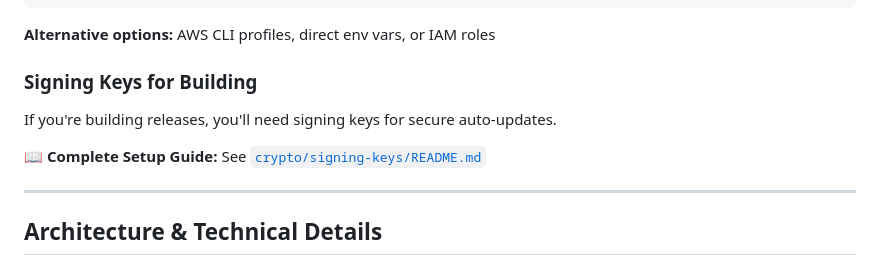
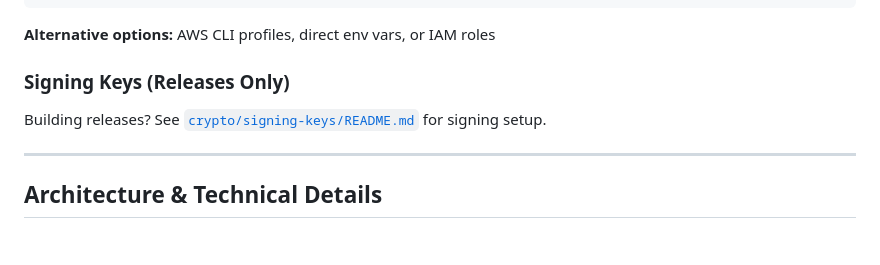
Before and after one commit to BrendenKennedy/pocket-architect, a Markdown page: README.md, the part around the change. GitHub-like rendering; blank space fills up the shorter version.

Commit message:
docs: simplify signing keys reference in main README
- Remove unnecessary explanation text
- Keep only minimal reference to crypto/signing-keys docs
- Maintain clear separation of concerns

```diff
--- a/README.md
+++ b/README.md
@@ -138,11 +138,9 @@ echo "AWS_DEFAULT_REGION=us-east-1" >> .env
 
 **Alternative options:** AWS CLI profiles, direct env vars, or IAM roles
 
-### Signing Keys for Building
+### Signing Keys (Releases Only)
 
-If you're building releases, you'll need signing keys for secure auto-updates.
-
-**📖 Complete Setup Guide:** See [`crypto/signing-keys/README.md`](crypto/signing-keys/README.md)
+Building releases? See [`crypto/signing-keys/README.md`](crypto/signing-keys/README.md) for signing setup.
 
 ---
 
```
